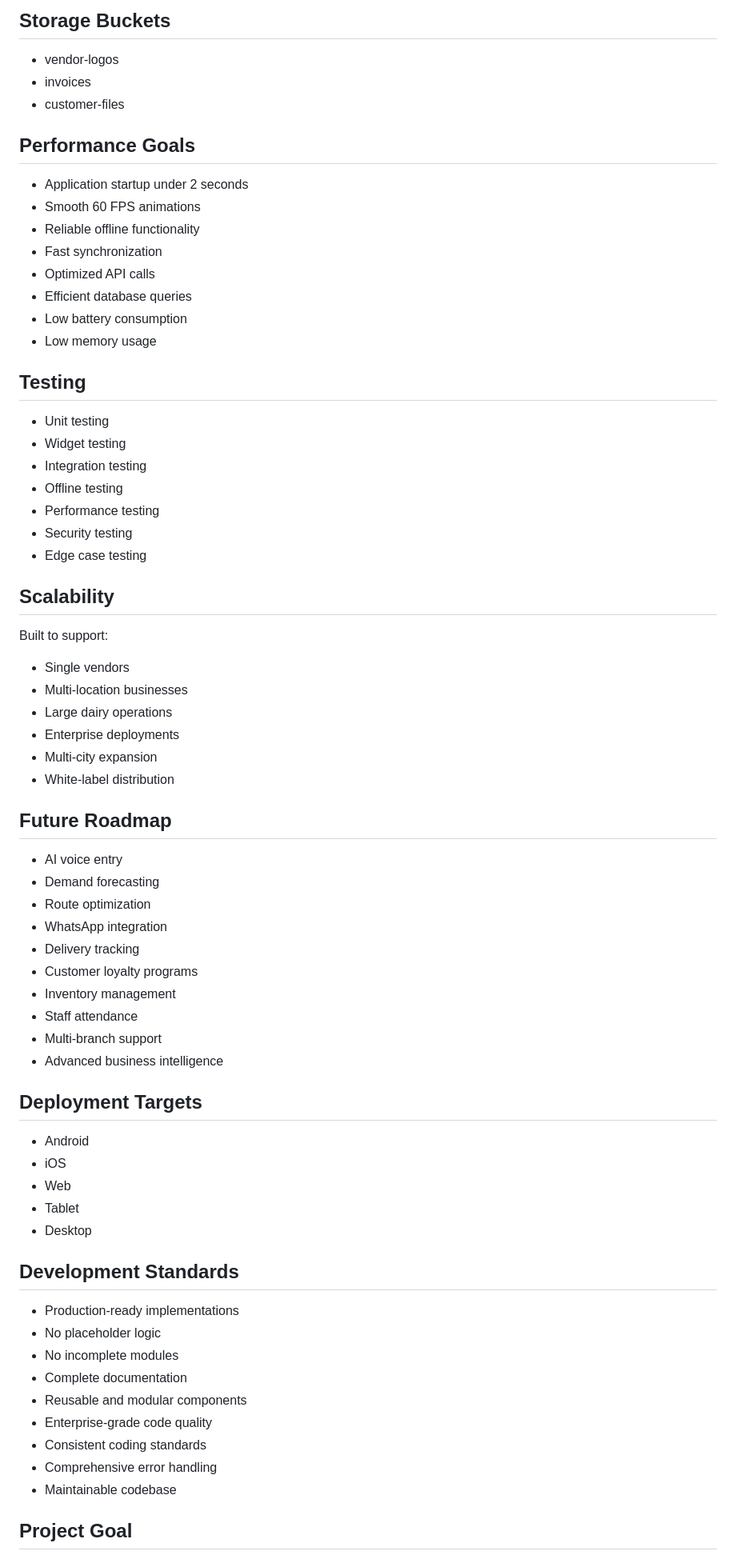
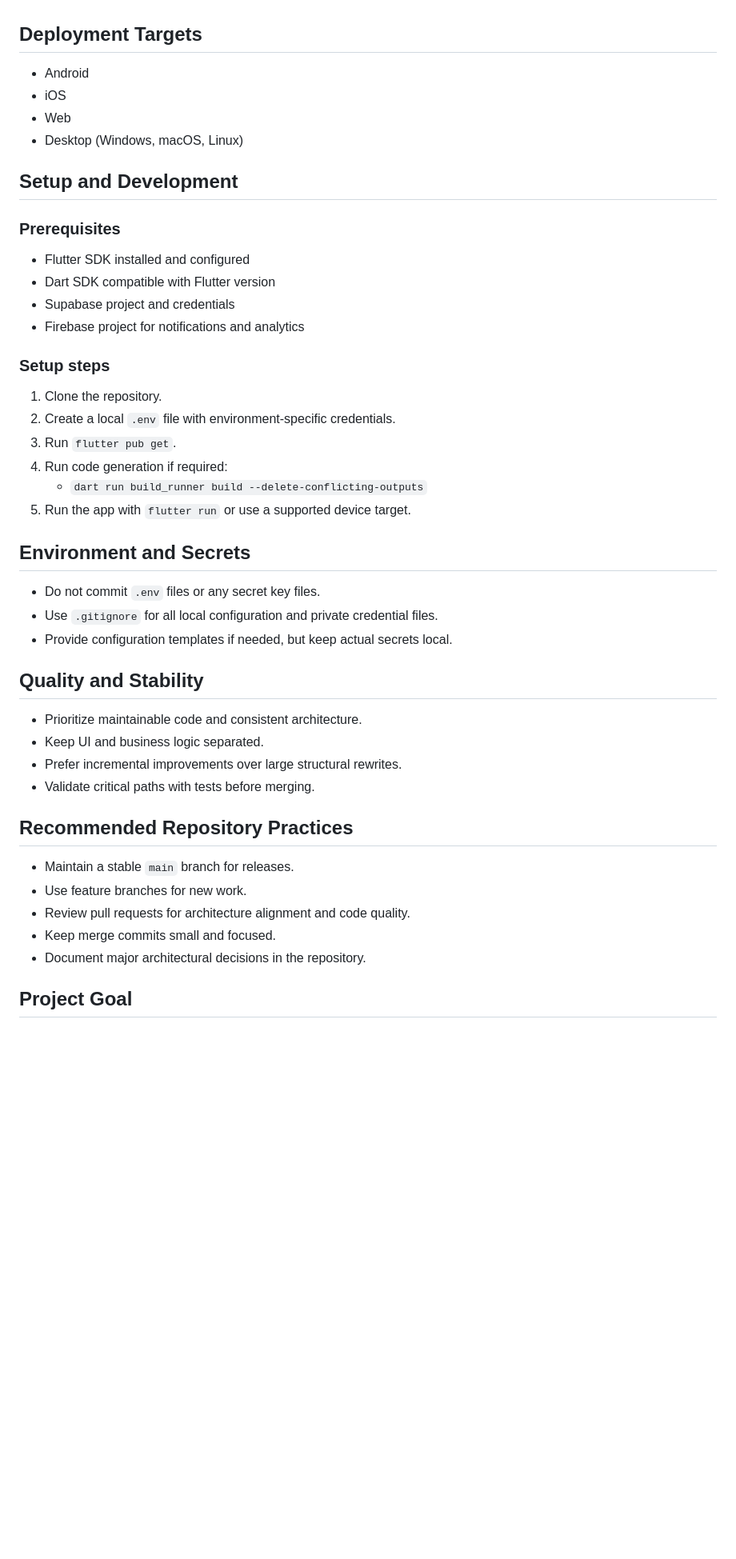
Before and after one commit to VaishalMalu/Vanthenda-Paalkaran, a Markdown page: README.md, the part around one of its changes. Shown at 80% size. Rendered like a GitHub page; blank space fills up the shorter version.

```diff
--- a/README.md
+++ b/README.md
@@ -274,72 +102,49 @@ Primary tables:
-## Storage Buckets
-
-- vendor-logos
-- invoices
-- customer-files
-
-## Performance Goals
-
-- Application startup under 2 seconds
-- Smooth 60 FPS animations
-- Reliable offline functionality
-- Fast synchronization
-- Optimized API calls
-- Efficient database queries
-- Low battery consumption
-- Low memory usage
-
-## Testing
-
-- Unit testing
-- Widget testing
-- Integration testing
-- Offline testing
-- Performance testing
-- Security testing
-- Edge case testing
-
-## Scalability
-
-Built to support:
-- Single vendors
-- Multi-location businesses
-- Large dairy operations
-- Enterprise deployments
-- Multi-city expansion
-- White-label distribution
-
-## Future Roadmap
-
-- AI voice entry
-- Demand forecasting
-- Route optimization
-- WhatsApp integration
-- Delivery tracking
-- Customer loyalty programs
-- Inventory management
-- Staff attendance
-- Multi-branch support
-- Advanced business intelligence
 
 ## Deployment Targets
 
 - Android
 - iOS
 - Web
-- Tablet
-- Desktop
+- Desktop (Windows, macOS, Linux)
 
-## Development Standards
+## Setup and Development
 
-- Production-ready implementations
-- No placeholder logic
-- No incomplete modules
-- Complete documentation
-- Reusable and modular components
-- Enterprise-grade code quality
-- Consistent coding standards
-- Comprehensive error handling
-- Maintainable codebase
+### Prerequisites
+
+- Flutter SDK installed and configured
+- Dart SDK compatible with Flutter version
+- Supabase project and credentials
+- Firebase project for notifications and analytics
+
+### Setup steps
+
+1. Clone the repository.
+2. Create a local `.env` file with environment-specific credentials.
+3. Run `flutter pub get`.
+4. Run code generation if required:
+   - `dart run build_runner build --delete-conflicting-outputs`
+5. Run the app with `flutter run` or use a supported device target.
+
+## Environment and Secrets
+
+- Do not commit `.env` files or any secret key files.
+- Use `.gitignore` for all local configuration and private credential files.
+- Provide configuration templates if needed, but keep actual secrets local.
+
+## Quality and Stability
+
+- Prioritize maintainable code and consistent architecture.
+- Keep UI and business logic separated.
+- Prefer incremental improvements over large structural rewrites.
+- Validate critical paths with tests before merging.
+
+## Recommended Repository Practices
+
+- Maintain a stable `main` branch for releases.
+- Use feature branches for new work.
+- Review pull requests for architecture alignment and code quality.
+- Keep merge commits small and focused.
+- Document major architectural decisions in the repository.
 
 ## Project Goal
 
```
Also changed, not shown: other parts of README.md (+53 -225 lines).
